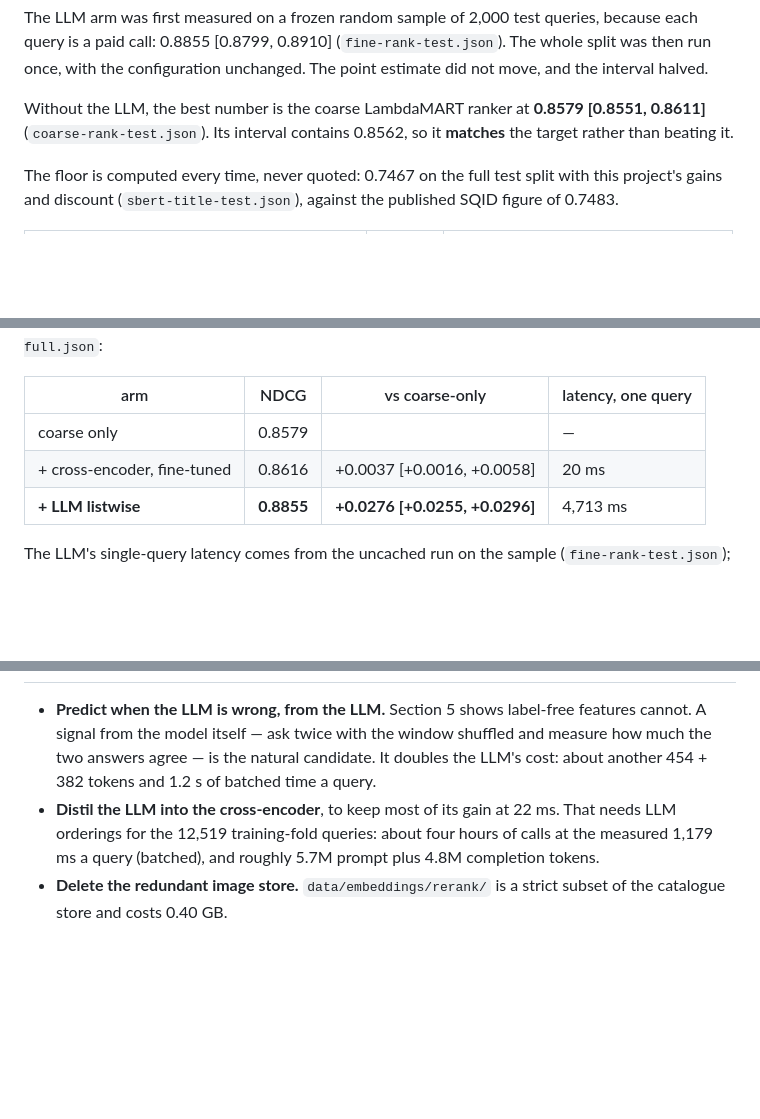
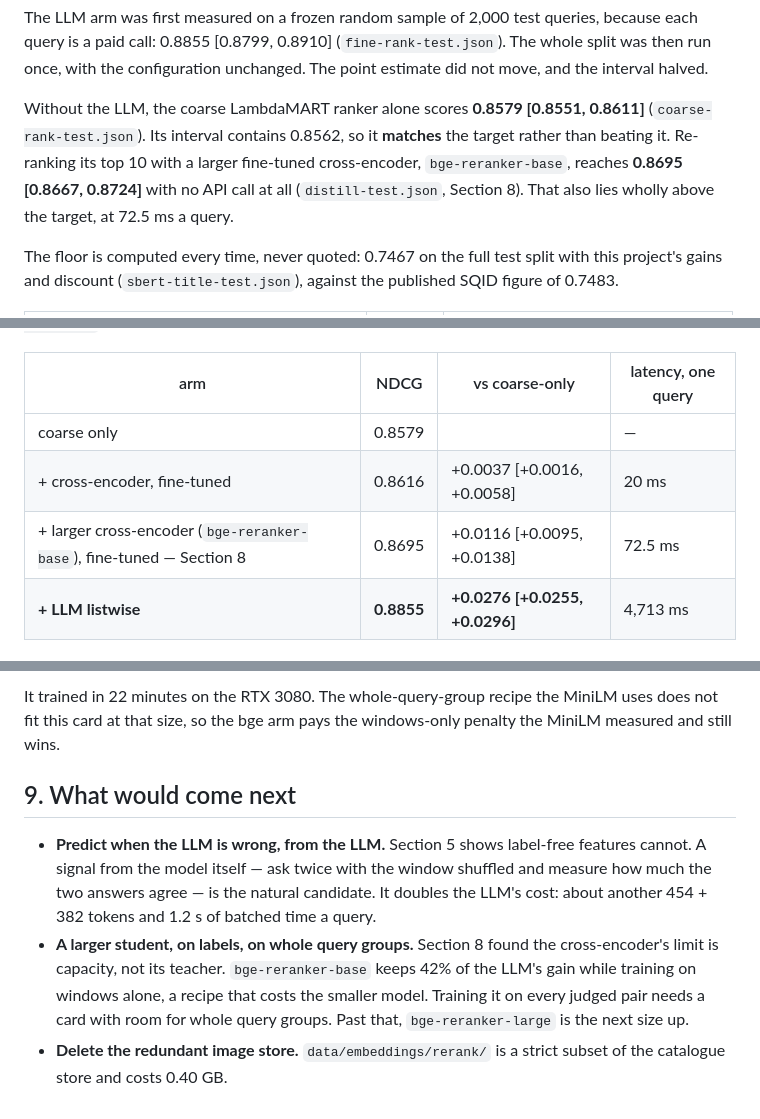
Before and after one commit to PhamHongPhuc2712/esci-multimodel-ltr, a Markdown page: docs/RESULTS.md, 3 parts joined by grey strips. Rendered like a GitHub page; blank space fills up the shorter version.

```diff
--- a/docs/RESULTS.md
+++ b/docs/RESULTS.md
@@ -41,9 +41,12 @@ queries, because each query is a paid call: 0.8855 [0.8799, 0.8910]
 configuration unchanged. The point estimate did not move, and the interval
 halved.
 
-Without the LLM, the best number is the coarse LambdaMART ranker at **0.8579
-[0.8551, 0.8611]** (`coarse-rank-test.json`). Its interval contains 0.8562, so
-it **matches** the target rather than beating it.
+Without the LLM, the coarse LambdaMART ranker alone scores **0.8579 [0.8551,
+0.8611]** (`coarse-rank-test.json`). Its interval contains 0.8562, so it
+**matches** the target rather than beating it. Re-ranking its top 10 with a
+larger fine-tuned cross-encoder, `bge-reranker-base`, reaches **0.8695
+[0.8667, 0.8724]** with no API call at all (`distill-test.json`, Section 8).
+That also lies wholly above the target, at 72.5 ms a query.
 
 The floor is computed every time, never quoted: 0.7467 on the full test split
 with this project's gains and discount (`sbert-title-test.json`), against the
@@ -94,6 +97,7 @@ test split, `fine-rank-test-full.json`:
 |---|---|---|---|
 | coarse only | 0.8579 | | — |
 | + cross-encoder, fine-tuned | 0.8616 | +0.0037 [+0.0016, +0.0058] | 20 ms |
+| + larger cross-encoder (`bge-reranker-base`), fine-tuned — Section 8 | 0.8695 | +0.0116 [+0.0095, +0.0138] | 72.5 ms |
 | **+ LLM listwise** | **0.8855** | **+0.0276 [+0.0255, +0.0296]** | 4,713 ms |
 
 The LLM's single-query latency comes from the uncached run on the sample
@@ -265,12 +334,19 @@ Measured losses and ties, reported as results:
+It trained in 22 minutes on the RTX 3080. The whole-query-group recipe the
+MiniLM uses does not fit this card at that size, so the bge arm pays the
+windows-only penalty the MiniLM measured and still wins.
+
+## 9. What would come next
 
 - **Predict when the LLM is wrong, from the LLM.** Section 5 shows label-free
   features cannot. A signal from the model itself — ask twice with the window
   shuffled and measure how much the two answers agree — is the natural
   candidate. It doubles the LLM's cost: about another 454 + 382 tokens and
   1.2 s of batched time a query.
-- **Distil the LLM into the cross-encoder**, to keep most of its gain at 22 ms.
-  That needs LLM orderings for the 12,519 training-fold queries: about four
-  hours of calls at the measured 1,179 ms a query (batched), and roughly 5.7M
-  prompt plus 4.8M completion tokens.
+- **A larger student, on labels, on whole query groups.** Section 8 found the
+  cross-encoder's limit is capacity, not its teacher. `bge-reranker-base`
+  keeps 42% of the LLM's gain while training on windows alone, a recipe that
+  costs the smaller model. Training it on every judged pair needs a card with
+  room for whole query groups. Past that, `bge-reranker-large` is the next
+  size up.
 - **Delete the redundant image store.** `data/embeddings/rerank/` is a strict
   subset of the catalogue store and costs 0.40 GB.
```
Also changed, not shown: other parts of docs/RESULTS.md (+66 -1 lines), README.md (+12 -3 lines).
